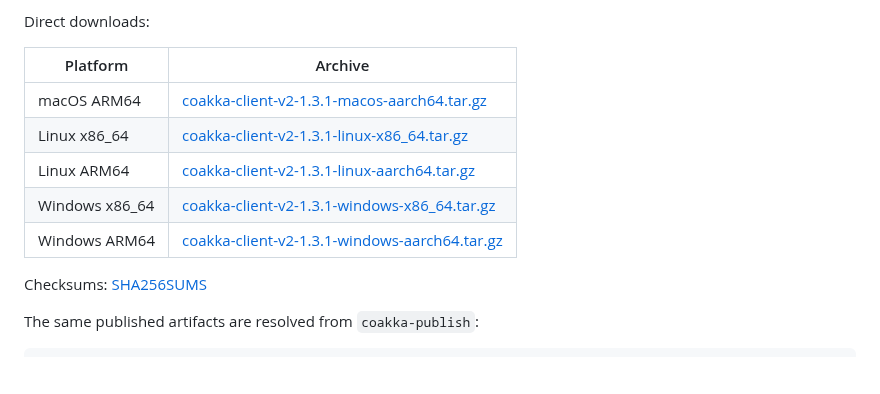
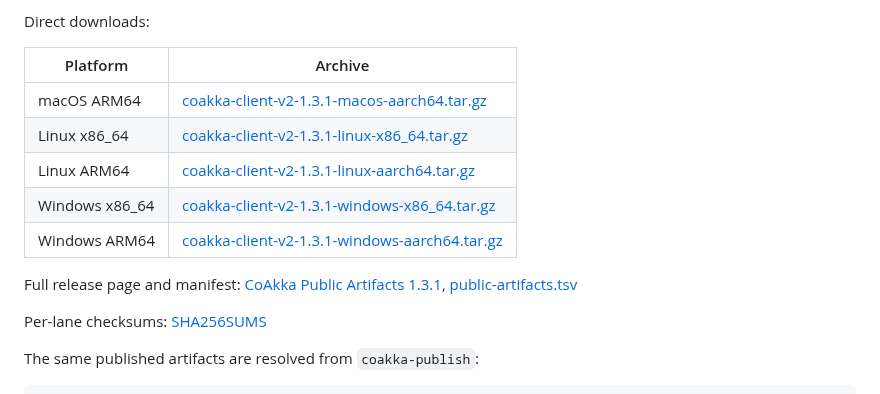
Before and after one commit to phuong-tran/coakka-samples, a Markdown page: runtime-client/README.md, the part around one of its changes. Drawn GitHub-style; blank space fills up the shorter version.

Commit message:
docs: point samples at release assets

```diff
--- a/runtime-client/README.md
+++ b/runtime-client/README.md
@@ -80,5 +80,9 @@ Direct downloads:
 
-Checksums:
+Full release page and manifest:
+[CoAkka Public Artifacts 1.3.1](https://github.com/phuong-tran/coakka-publish/releases/tag/coakka-public-artifacts-v1.3.1),
+[public-artifacts.tsv](https://github.com/phuong-tran/coakka-publish/releases/download/coakka-public-artifacts-v1.3.1/public-artifacts.tsv)
+
+Per-lane checksums:
 [SHA256SUMS](https://raw.githubusercontent.com/phuong-tran/coakka-publish/main/cli/releases/1.3.1+2215b0f/SHA256SUMS)
 
 The same published artifacts are resolved from `coakka-publish`:
```
Also changed, not shown: other parts of runtime-client/README.md (+5 -5 lines), README.md (+10 -5 lines), runtime-client/docs/technical-notes.md (+10 -6 lines).
